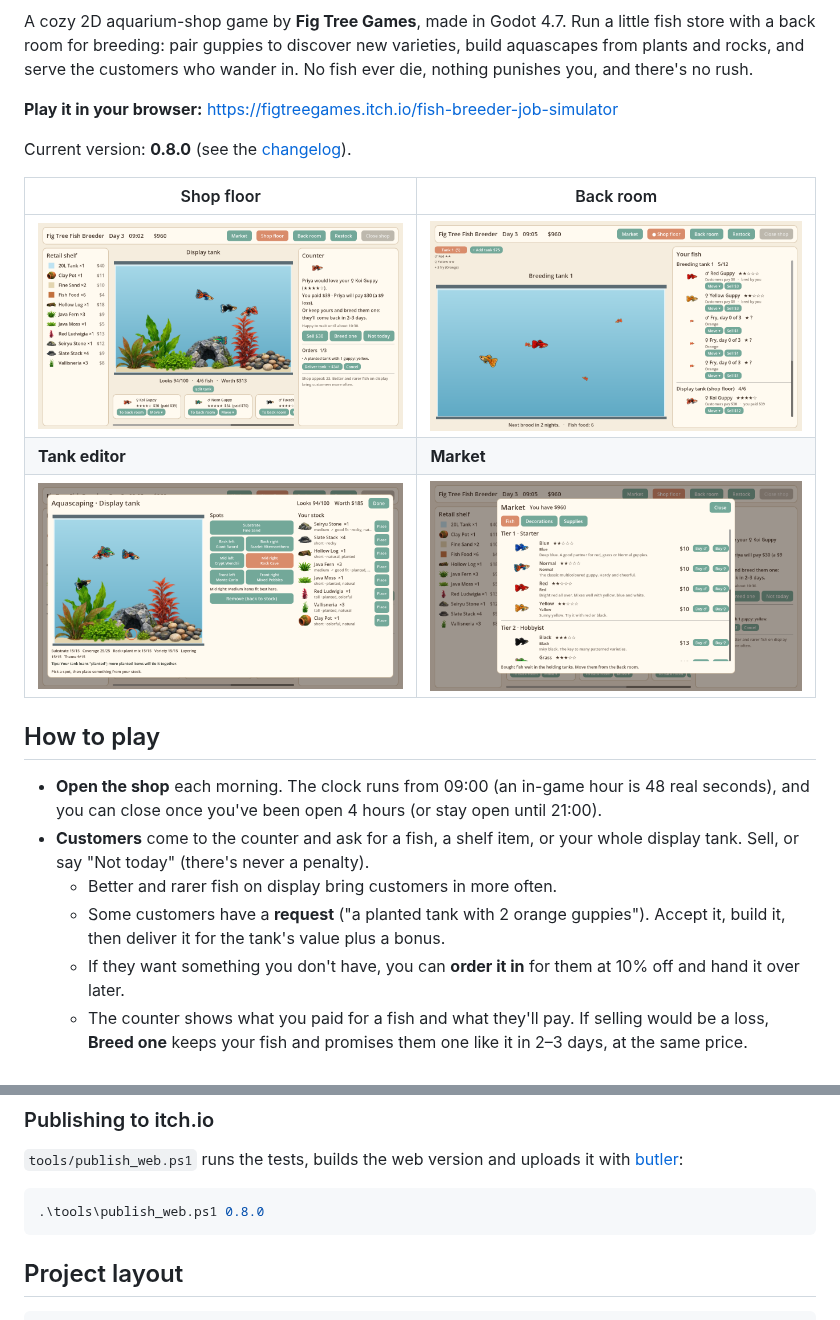
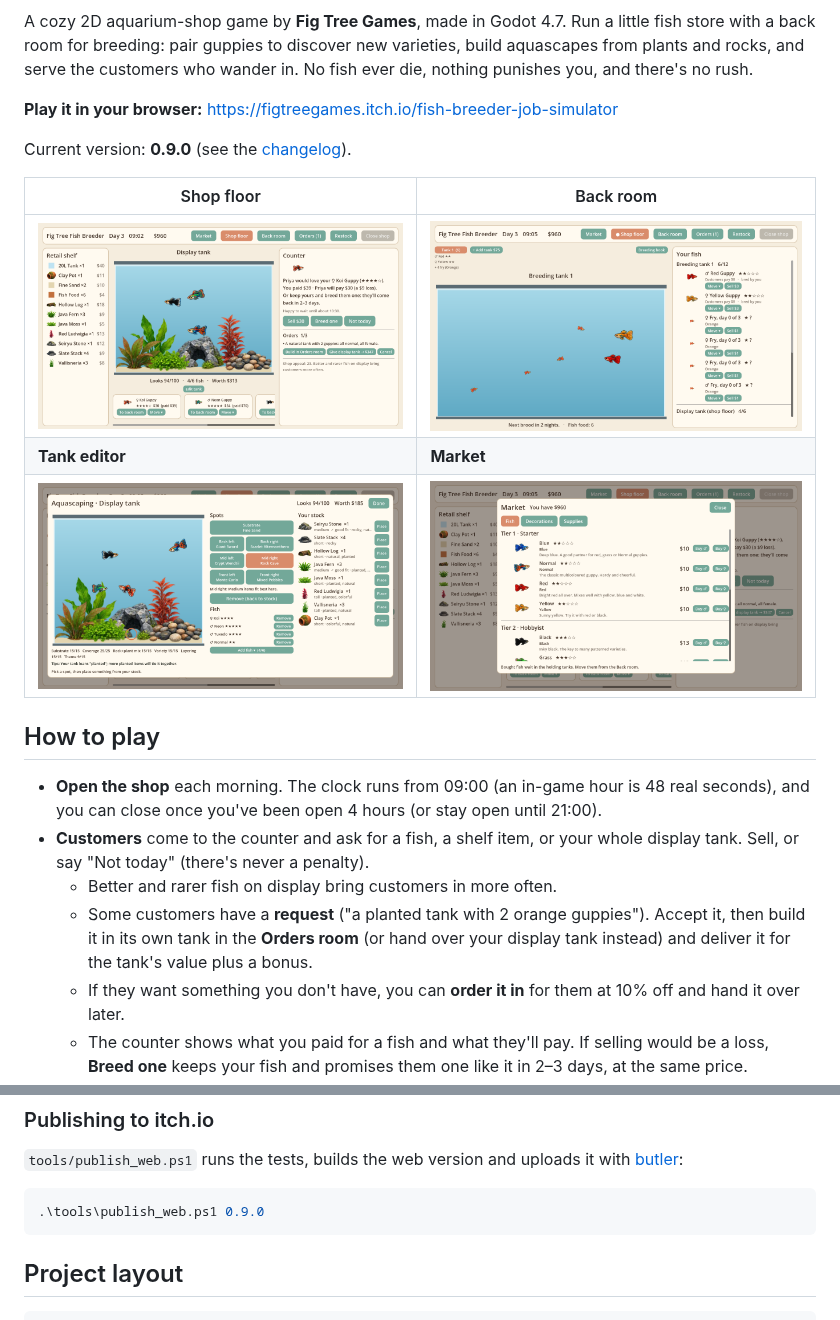
Before and after one commit to iamkeq/fish-breeder-game, a Markdown page: README.md, 2 parts joined by grey strips. GitHub-like rendering; pictures changed too: docs/images/screenshot_back_room.png, docs/images/screenshot_market.png, docs/images/screenshot_shop_floor.png.

````diff
--- a/README.md
+++ b/README.md
@@ -9,7 +9,7 @@ who wander in. No fish ever die, nothing punishes you, and there's no rush.
 
 **Play it in your browser:** <https://figtreegames.itch.io/fish-breeder-job-simulator>
 
-Current version: **0.8.0** (see the [changelog](CHANGELOG.md)).
+Current version: **0.9.0** (see the [changelog](CHANGELOG.md)).
 
 | Shop floor | Back room |
 |---|---|
@@ -26,7 +26,9 @@ Current version: **0.8.0** (see the [changelog](CHANGELOG.md)).
   whole display tank. Sell, or say "Not today" (there's never a penalty).
   - Better and rarer fish on display bring customers in more often.
   - Some customers have a **request** ("a planted tank with 2 orange guppies").
-    Accept it, build it, then deliver it for the tank's value plus a bonus.
+    Accept it, then build it in its own tank in the **Orders room** (or hand
+    over your display tank instead) and deliver it for the tank's value plus
+    a bonus.
   - If they want something you don't have, you can **order it in** for them
     at 10% off and hand it over later.
   - The counter shows what you paid for a fish and what they'll pay. If
@@ -90,7 +92,7 @@ See [tests/README.md](tests/README.md) for details.
 with [butler](https://itch.io/docs/butler/):
 
 ```powershell
-.\tools\publish_web.ps1 0.8.0
+.\tools\publish_web.ps1 0.9.0
 ```
 
 ## Project layout
````
Also changed, not shown: CHANGELOG.md (+22 -0 lines), docs/DESIGN.md (+8 -0 lines), 12 other files.
